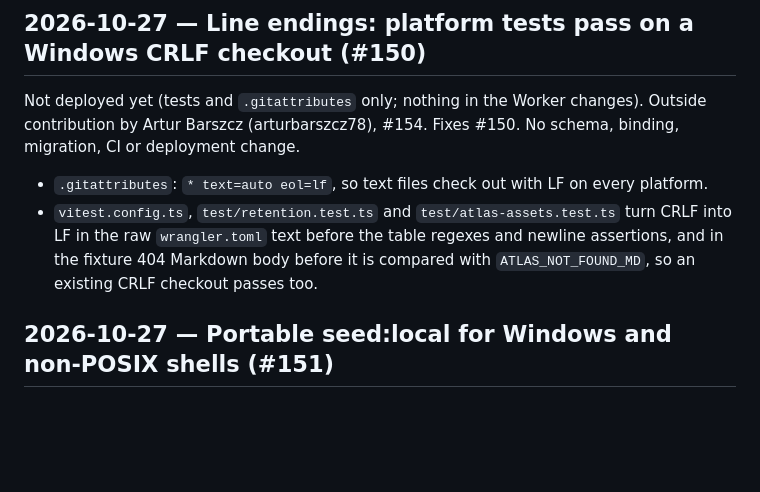
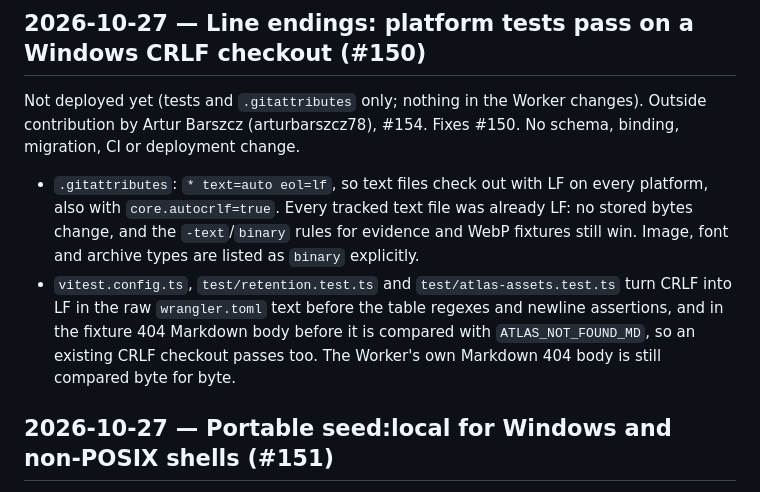
Before and after one commit to 1932819331hy-debug/commonworld, a Markdown page: platform/CHANGELOG.md, the part around the change. GitHub-like rendering; blank space fills up the shorter version.

Commit message:
docs(platform): #150 changelog entry covers the binary list and the exact Worker body
Contributed-by: hark

```diff
--- a/platform/CHANGELOG.md
+++ b/platform/CHANGELOG.md
@@ -7,10 +7,13 @@ Newest first. Entries below the import note were written in the private developm
 Not deployed yet (tests and `.gitattributes` only; nothing in the Worker changes). Outside contribution by Artur
 Barszcz (arturbarszcz78), #154. Fixes #150. No schema, binding, migration, CI or deployment change.
 
-- `.gitattributes`: `* text=auto eol=lf`, so text files check out with LF on every platform.
+- `.gitattributes`: `* text=auto eol=lf`, so text files check out with LF on every platform, also with
+  `core.autocrlf=true`. Every tracked text file was already LF: no stored bytes change, and the `-text`/`binary` rules
+  for evidence and WebP fixtures still win. Image, font and archive types are listed as `binary` explicitly.
 - `vitest.config.ts`, `test/retention.test.ts` and `test/atlas-assets.test.ts` turn CRLF into LF in the raw
   `wrangler.toml` text before the table regexes and newline assertions, and in the fixture 404 Markdown body before it is
-  compared with `ATLAS_NOT_FOUND_MD`, so an existing CRLF checkout passes too.
+  compared with `ATLAS_NOT_FOUND_MD`, so an existing CRLF checkout passes too. The Worker's own Markdown 404 body is
+  still compared byte for byte.
 
 ## 2026-10-27 — Portable seed:local for Windows and non-POSIX shells (#151)
 
```
